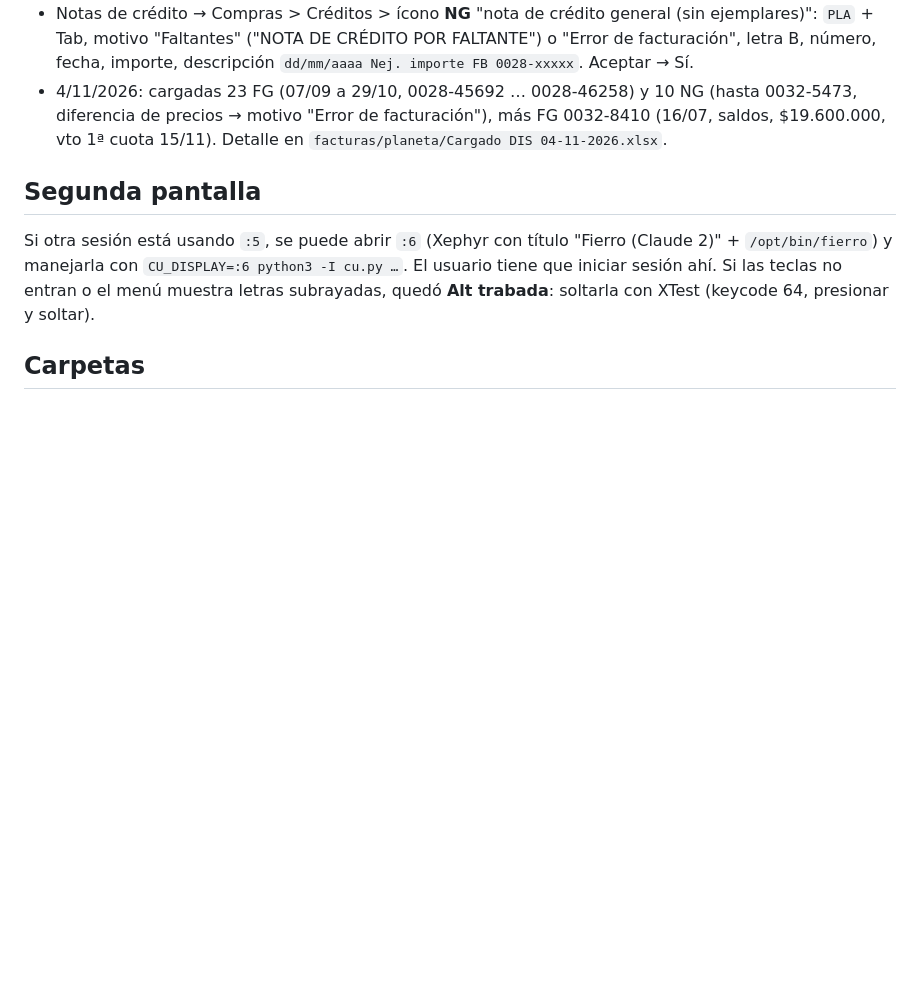
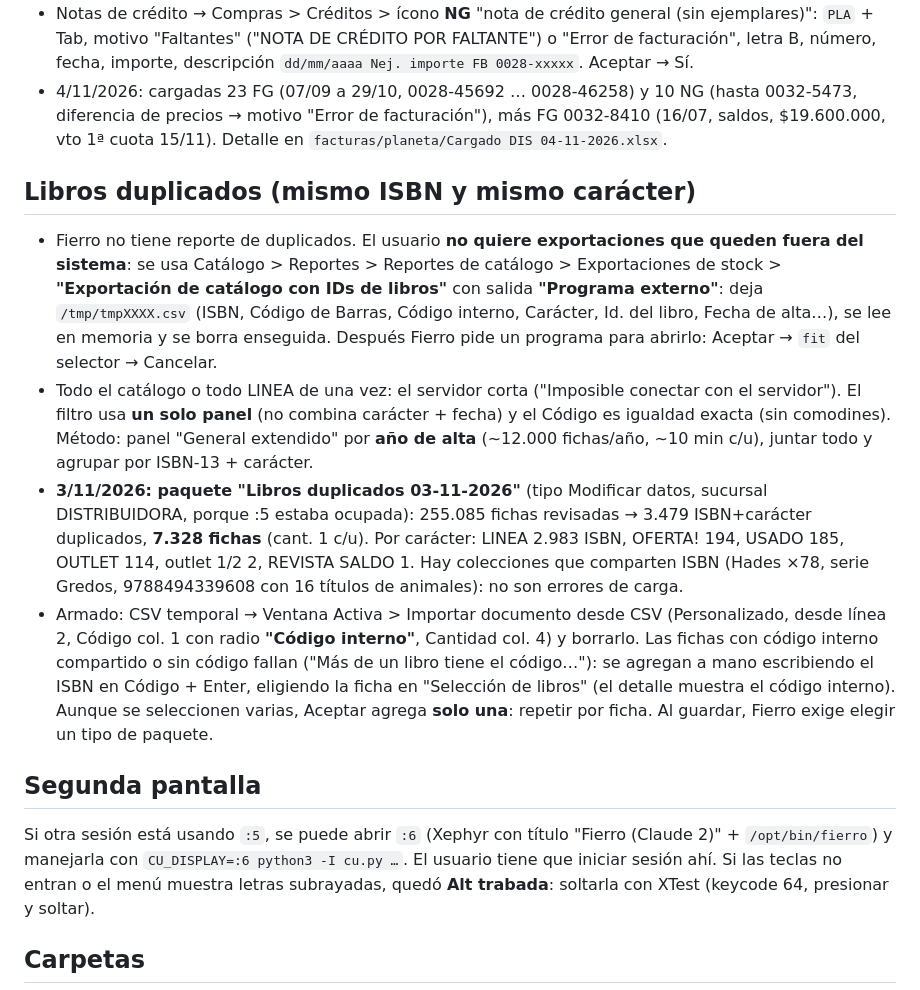
Before and after one commit to osval99/Cloud, a Markdown page: fierro/CLAUDE.md, the part around the change. Drawn GitHub-style; blank space fills up the shorter version.

Commit message:
fierro: paquete de libros duplicados (mismo ISBN y carácter)
Co-Authored-By: Claude Opus 5.5 <noreply@anthropic.com>

```diff
--- a/fierro/CLAUDE.md
+++ b/fierro/CLAUDE.md
@@ -123,6 +123,26 @@ Método acordado con el usuario (comando `/reposicion`):
 - 4/11/2026: cargadas 23 FG (07/09 a 29/10, 0028-45692 … 0028-46258) y 10 NG (hasta 0032-5473, diferencia de precios
   → motivo "Error de facturación"), más FG 0032-8410 (16/07, saldos, $19.600.000, vto 1ª cuota 15/11). Detalle en `facturas/planeta/Cargado DIS 04-11-2026.xlsx`.
 
+## Libros duplicados (mismo ISBN y mismo carácter)
+
+- Fierro no tiene reporte de duplicados. El usuario **no quiere exportaciones que queden fuera del sistema**: se usa
+  Catálogo > Reportes > Reportes de catálogo > Exportaciones de stock > **"Exportación de catálogo con IDs de libros"**
+  con salida **"Programa externo"**: deja `/tmp/tmpXXXX.csv` (ISBN, Código de Barras, Código interno, Carácter,
+  Id. del libro, Fecha de alta…), se lee en memoria y se borra enseguida. Después Fierro pide un programa para abrirlo:
+  Aceptar → `fit` del selector → Cancelar.
+- Todo el catálogo o todo LINEA de una vez: el servidor corta ("Imposible conectar con el servidor"). El filtro usa
+  **un solo panel** (no combina carácter + fecha) y el Código es igualdad exacta (sin comodines). Método: panel
+  "General extendido" por **año de alta** (~12.000 fichas/año, ~10 min c/u), juntar todo y agrupar por ISBN-13 + carácter.
+- **3/11/2026: paquete "Libros duplicados 03-11-2026"** (tipo Modificar datos, sucursal DISTRIBUIDORA, porque :5
+  estaba ocupada): 255.085 fichas revisadas → 3.479 ISBN+carácter duplicados, **7.328 fichas** (cant. 1 c/u).
+  Por carácter: LINEA 2.983 ISBN, OFERTA! 194, USADO 185, OUTLET 114, outlet 1/2 2, REVISTA SALDO 1. Hay colecciones
+  que comparten ISBN (Hades ×78, serie Gredos, 9788494339608 con 16 títulos de animales): no son errores de carga.
+- Armado: CSV temporal → Ventana Activa > Importar documento desde CSV (Personalizado, desde línea 2, Código col. 1
+  con radio **"Código interno"**, Cantidad col. 4) y borrarlo. Las fichas con código interno compartido o sin código
+  fallan ("Más de un libro tiene el código…"): se agregan a mano escribiendo el ISBN en Código + Enter, eligiendo la
+  ficha en "Selección de libros" (el detalle muestra el código interno). Aunque se seleccionen varias, Aceptar agrega
+  **solo una**: repetir por ficha. Al guardar, Fierro exige elegir un tipo de paquete.
+
 ## Segunda pantalla
 
 Si otra sesión está usando `:5`, se puede abrir `:6` (Xephyr con título "Fierro (Claude 2)" + `/opt/bin/fierro`) y
```
